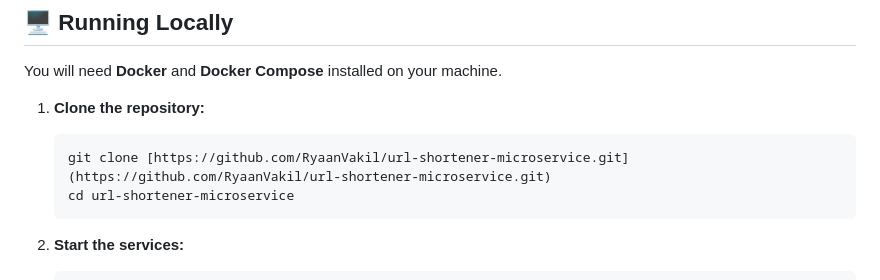
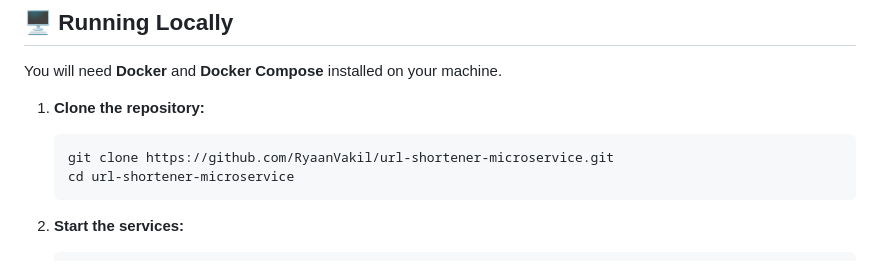
Before and after one commit to RyaanVakil/url-shortener-microservice, a Markdown page: README.md, the part around the change. GitHub-like rendering.

Commit message:
docs: Add project README file

````diff
--- a/README.md
+++ b/README.md
@@ -53,7 +53,7 @@ You will need **Docker** and **Docker Compose** installed on your machine.
 
 1.  **Clone the repository:**
     ```bash
-    git clone [https://github.com/RyaanVakil/url-shortener-microservice.git](https://github.com/RyaanVakil/url-shortener-microservice.git)
+    git clone https://github.com/RyaanVakil/url-shortener-microservice.git
     cd url-shortener-microservice
     ```
 
````
